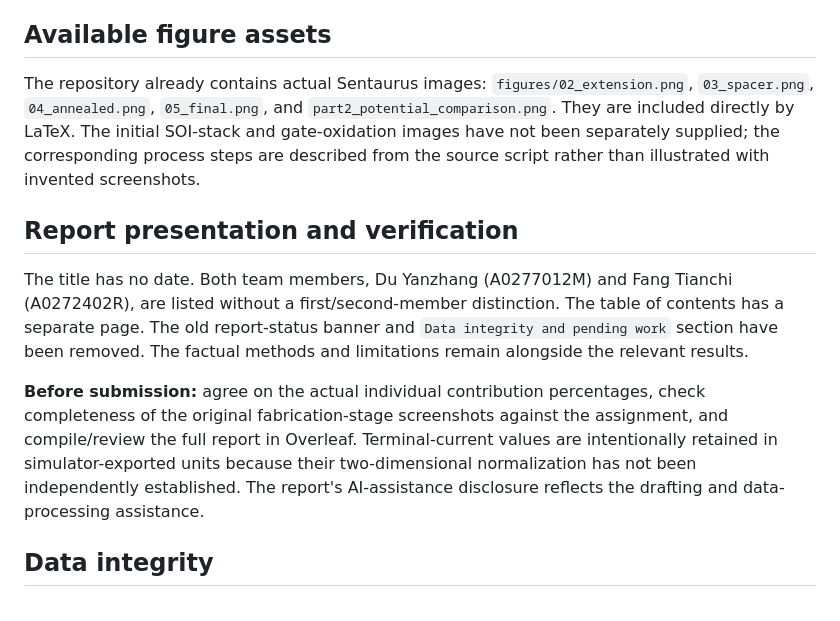
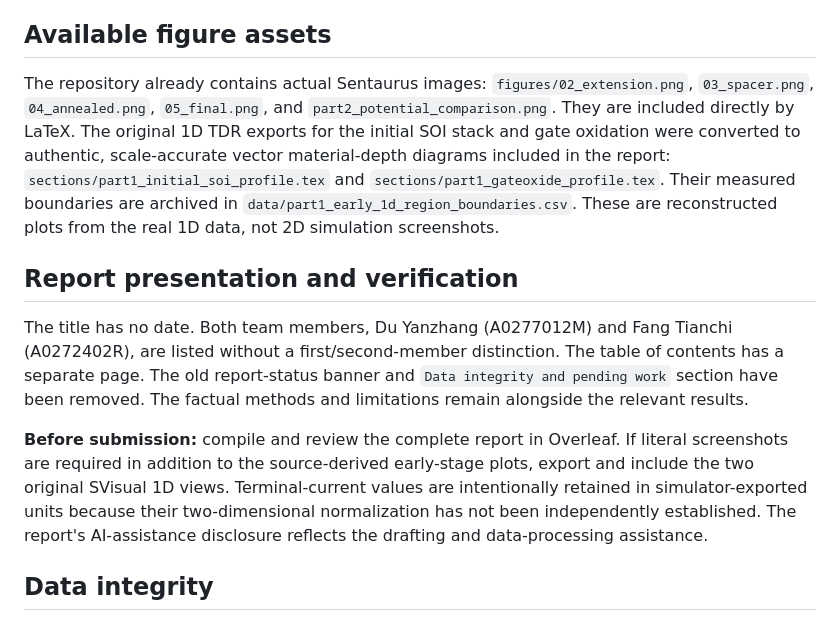
Before and after one commit to Makise-okabe/EE4435_report, a Markdown page: README.md, the part around the change. Drawn GitHub-style.

Commit message:
Document early-SOI source-based figure evidence and current submission status

```diff
--- a/README.md
+++ b/README.md
@@ -13,13 +13,13 @@ This repository contains the LaTeX report for EE4435. Compile `main.tex` using *
 ## Available figure assets
 
 The repository already contains actual Sentaurus images:
-`figures/02_extension.png`, `03_spacer.png`, `04_annealed.png`, `05_final.png`, and `part2_potential_comparison.png`. They are included directly by LaTeX. The initial SOI-stack and gate-oxidation images have not been separately supplied; the corresponding process steps are described from the source script rather than illustrated with invented screenshots.
+`figures/02_extension.png`, `03_spacer.png`, `04_annealed.png`, `05_final.png`, and `part2_potential_comparison.png`. They are included directly by LaTeX. The original 1D TDR exports for the initial SOI stack and gate oxidation were converted to authentic, scale-accurate vector material-depth diagrams included in the report: `sections/part1_initial_soi_profile.tex` and `sections/part1_gateoxide_profile.tex`. Their measured boundaries are archived in `data/part1_early_1d_region_boundaries.csv`. These are reconstructed plots from the real 1D data, not 2D simulation screenshots.
 
 ## Report presentation and verification
 
 The title has no date. Both team members, Du Yanzhang (A0277012M) and Fang Tianchi (A0272402R), are listed without a first/second-member distinction. The table of contents has a separate page. The old report-status banner and `Data integrity and pending work` section have been removed. The factual methods and limitations remain alongside the relevant results.
 
-**Before submission:** agree on the actual individual contribution percentages, check completeness of the original fabrication-stage screenshots against the assignment, and compile/review the full report in Overleaf. Terminal-current values are intentionally retained in simulator-exported units because their two-dimensional normalization has not been independently established. The report's AI-assistance disclosure reflects the drafting and data-processing assistance.
+**Before submission:** compile and review the complete report in Overleaf. If literal screenshots are required in addition to the source-derived early-stage plots, export and include the two original SVisual 1D views. Terminal-current values are intentionally retained in simulator-exported units because their two-dimensional normalization has not been independently established. The report's AI-assistance disclosure reflects the drafting and data-processing assistance.
 
 ## Data integrity
 
```
